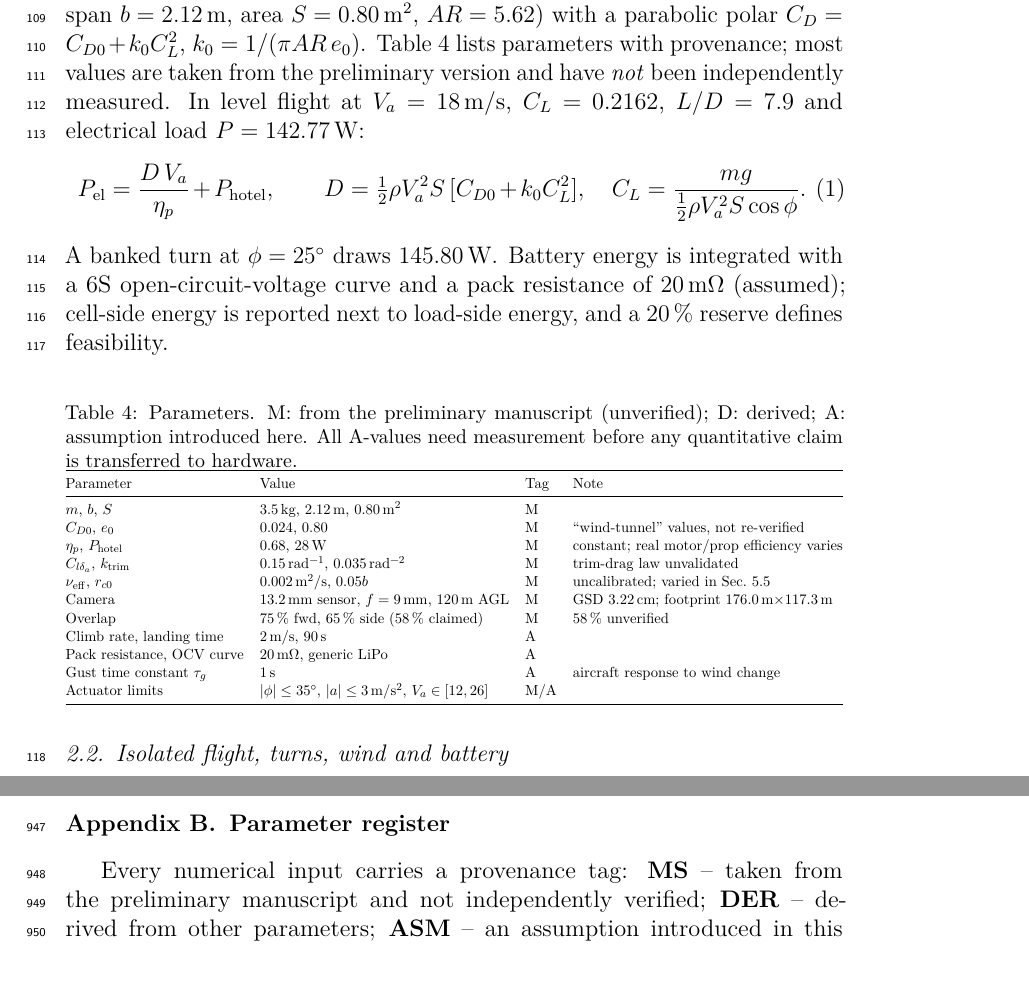
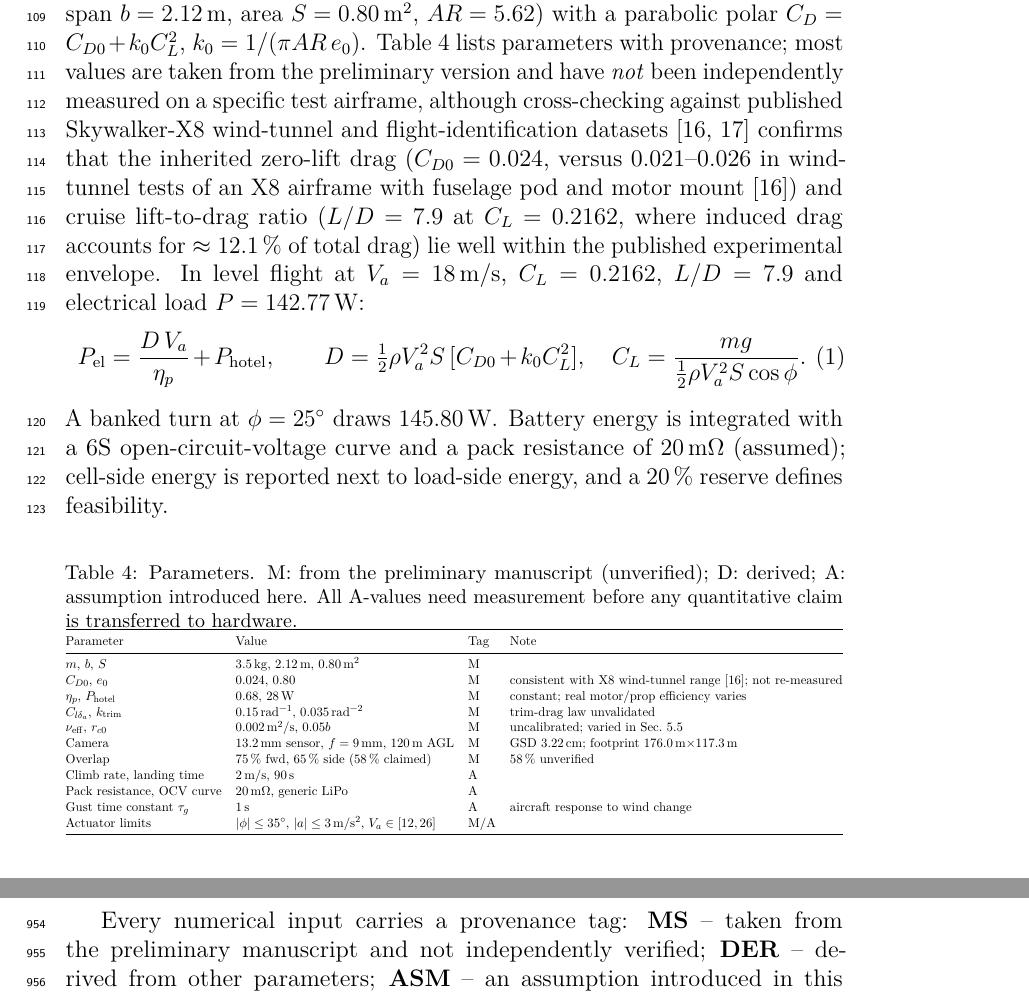
Before and after one commit to festomanolo/flock-map, a LaTeX paper (manuscript/main.tex): two parts of pages 9 and 55 of 58, joined at a grey line, cut so that both start at the same text. Compiled offline with pdfLaTeX.

Commit message:
refactor(manuscript): update main.tex (4/10)
Agent: agy

Co-authored-by: festomanolo <festomanolofm@gmail.com>

```diff
--- a/manuscript/main.tex
+++ b/manuscript/main.tex
@@ -93,7 +93,7 @@ Flight tests & \textbf{Not executed} & --\\\bottomrule
 %==============================================================================================
 \section{System model}\label{sec:model}
 \subsection{Aircraft, propulsion and battery}
-The reference aircraft is a Skywalker-X8-class flying wing (mass \SI{3.5}{kg}, span $b=\SI{2.12}{m}$, area $S=\SI{0.80}{m^2}$, $AR=5.62$) with a parabolic polar $C_D=C_{D0}+k_0C_L^2$, $k_0=1/(\pi AR\,e_0)$. Table~\ref{tab:params} lists parameters with provenance; most values are taken from the preliminary version and have \emph{not} been independently measured. In level flight at $\Va=\SI{18}{m/s}$, $C_L=\nCLiso$, $L/D=\nLoverD$ and electrical load $P=\SI{\npIso}{W}$:
+The reference aircraft is a Skywalker-X8-class flying wing (mass \SI{3.5}{kg}, span $b=\SI{2.12}{m}$, area $S=\SI{0.80}{m^2}$, $AR=5.62$) with a parabolic polar $C_D=C_{D0}+k_0C_L^2$, $k_0=1/(\pi AR\,e_0)$. Table~\ref{tab:params} lists parameters with provenance; most values are taken from the preliminary version and have \emph{not} been independently measured on a specific test airframe, although cross-checking against published Skywalker-X8 wind-tunnel and flight-identification datasets \cite{gryte2018,reinhardt2022} confirms that the inherited zero-lift drag ($C_{D0}=0.024$, versus $0.021$--$0.026$ in wind-tunnel tests of an X8 airframe with fuselage pod and motor mount \cite{gryte2018}) and cruise lift-to-drag ratio ($L/D=\nLoverD$ at $C_L=\nCLiso$, where induced drag accounts for $\approx12.1\,\%$ of total drag) lie well within the published experimental envelope. In level flight at $\Va=\SI{18}{m/s}$, $C_L=\nCLiso$, $L/D=\nLoverD$ and electrical load $P=\SI{\npIso}{W}$:
 \begin{equation}
 P_{\mathrm{el}}=\frac{D\,\Va}{\eta_p}+P_{\mathrm{hotel}},\qquad D=\tfrac12\rho\Va^2S\,[C_{D0}+k_0C_L^2],\quad C_L=\frac{mg}{\tfrac12\rho\Va^2S\cos\phi}.
 \end{equation}
@@ -106,7 +106,7 @@ A banked turn at $\phi=\SI{25}{\degree}$ draws \SI{\npTurn}{W}. Battery energy i
 \toprule
 Parameter & Value & Tag & Note\\\midrule
 $m$, $b$, $S$ & \SI{3.5}{kg}, \SI{2.12}{m}, \SI{0.80}{m^2} & M &\\
-$C_{D0}$, $e_0$ & 0.024, 0.80 & M & ``wind-tunnel'' values, not re-verified\\
+$C_{D0}$, $e_0$ & 0.024, 0.80 & M & consistent with X8 wind-tunnel range \cite{gryte2018}; not re-measured\\
 $\eta_p$, $P_{\mathrm{hotel}}$ & 0.68, \SI{28}{W} & M & constant; real motor/prop efficiency varies\\
 $C_{l\delta_a}$, $k_{\mathrm{trim}}$ & \SI{0.15}{rad^{-1}}, \SI{0.035}{rad^{-2}} & M & trim-drag law unvalidated\\
 $\nu_{\mathrm{eff}}$, $r_{c0}$ & \SI{0.002}{m^2/s}, $0.05b$ & M & uncalibrated; varied in Sec.~\ref{sec:sens}\\
```
